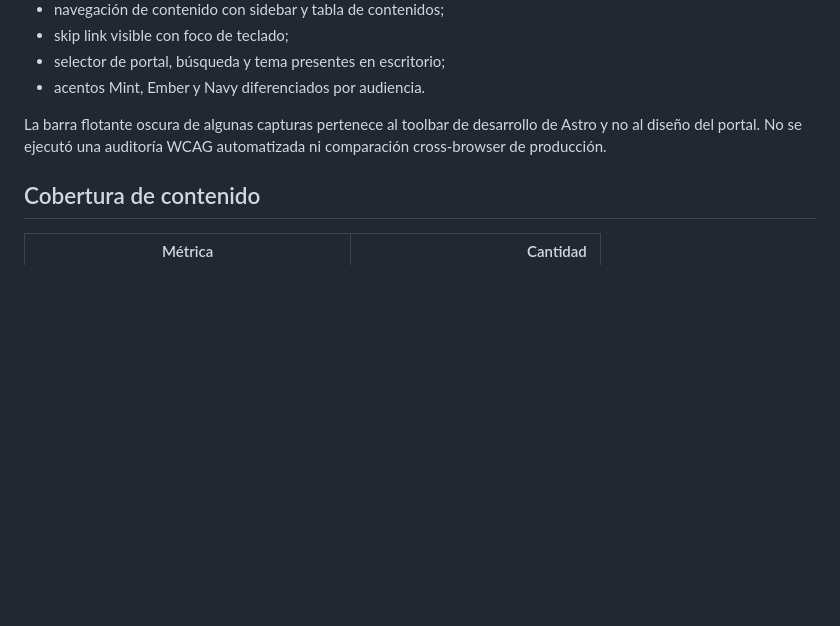
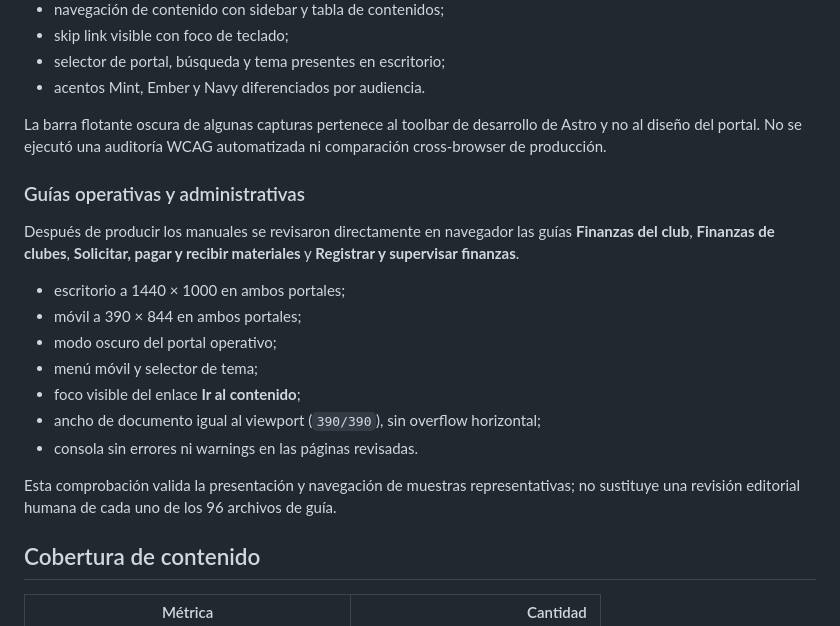
Before and after one commit to abn-r/sacdia-docs, a Markdown page: docs/migration/verification-report.md, the part around the change. GitHub-like rendering; blank space fills up the shorter version.

Commit message:
docs: record user guide visual validation

```diff
--- a/docs/migration/verification-report.md
+++ b/docs/migration/verification-report.md
@@ -52,6 +52,24 @@ De la evidencia visual se observó:
 
 La barra flotante oscura de algunas capturas pertenece al toolbar de desarrollo de Astro y no al diseño del portal. No se ejecutó una auditoría WCAG automatizada ni comparación cross-browser de producción.
 
+### Guías operativas y administrativas
+
+Después de producir los manuales se revisaron directamente en navegador las
+guías **Finanzas del club**, **Finanzas de clubes**, **Solicitar, pagar y recibir
+materiales** y **Registrar y supervisar finanzas**.
+
+- escritorio a 1440 × 1000 en ambos portales;
+- móvil a 390 × 844 en ambos portales;
+- modo oscuro del portal operativo;
+- menú móvil y selector de tema;
+- foco visible del enlace **Ir al contenido**;
+- ancho de documento igual al viewport (`390/390`), sin overflow horizontal;
+- consola sin errores ni warnings en las páginas revisadas.
+
+Esta comprobación valida la presentación y navegación de muestras
+representativas; no sustituye una revisión editorial humana de cada uno de los
+96 archivos de guía.
+
 ## Cobertura de contenido
 
 | Métrica | Cantidad |
```
